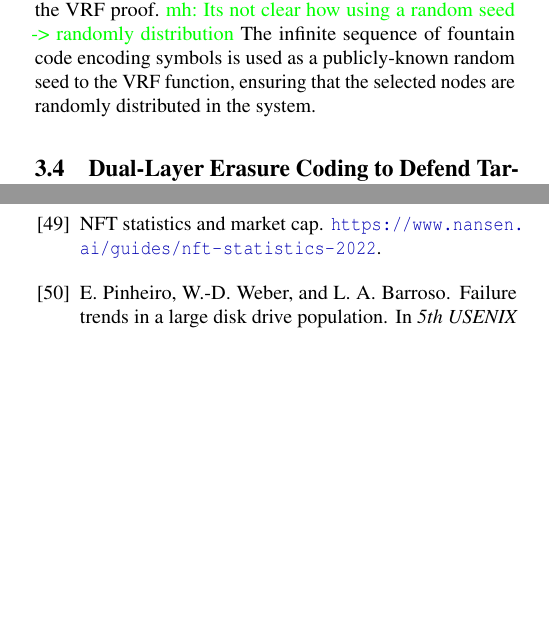
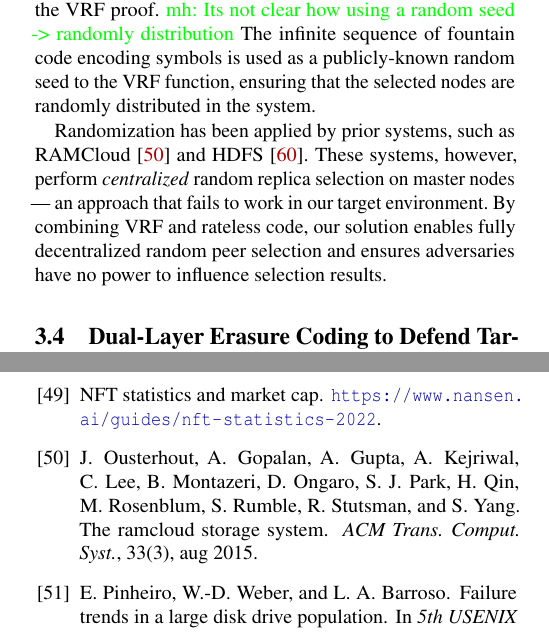
Before and after one commit to sgdxbc/dddht-paper, a LaTeX document (paper.tex, which reads sections/approach.tex): two parts of the columns of pages 4 and 15 of 16, joined at a grey line, cut so that both start at the same text, the shorter picture padded with empty space. Compiled offline with pdfLaTeX; a LaTeX package or settings file that is missing is left out.

Commit message:
approach: compare to prior randomization approaches

```diff
--- a/sections/approach.tex
+++ b/sections/approach.tex
@@ -114,6 +114,10 @@ The ``winning'' hash values serves as \textit{unforgeable tokens} to store encod
 The infinite sequence of fountain code encoding symbols is used as a publicly-known random seed to the VRF function, ensuring that the selected nodes are randomly distributed in the system.
 %Given that fountain code produces an infinite stream of encoding symbol each with a random value, our decentralized selection scheme ensures that the chosen nodes storing the symbols for an object are randomly distributed.
 
+Randomization has been applied by prior systems, such as RAMCloud~\cite{ramcloud} and HDFS~\cite{hdfs}.
+These systems, however, perform \emph{centralized} random replica selection on master nodes --- an approach that fails to work in our target environment.
+By combining VRF and rateless code, our solution enables fully decentralized random peer selection and ensures adversaries have no power to influence selection results.
+
 \subsection{Dual-Layer Erasure Coding to Defend Targeted Adversaries}
 \label{sec:approach:dualencode}
 
```
